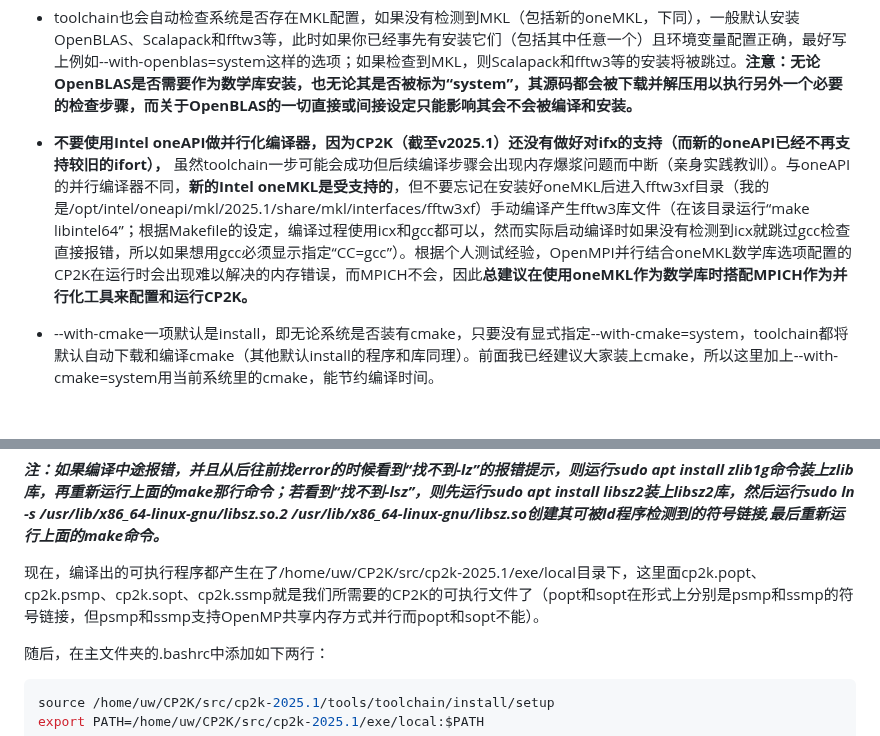
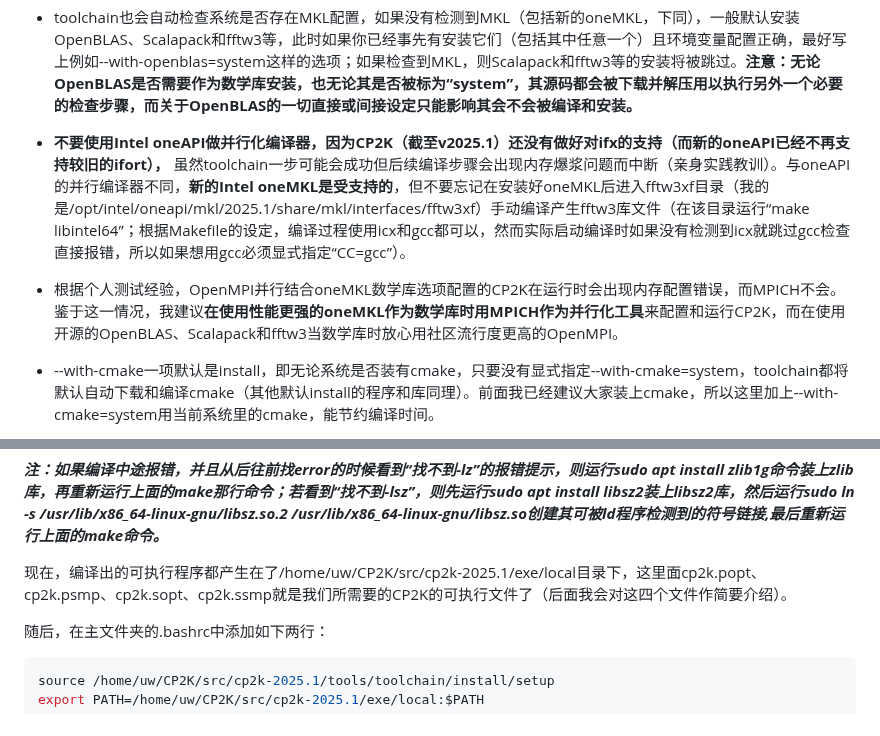
Before and after one commit to Growl1234/growl1234.github.io, a Markdown page: 计算化学应用与软件指南/配置CP2K/README.md, 2 parts joined by grey strips. Rendered like a GitHub page; blank space fills up the shorter version.

```diff
--- a/计算化学应用与软件指南/配置CP2K/README.md
+++ b/计算化学应用与软件指南/配置CP2K/README.md
@@ -42,7 +42,9 @@
 
 * toolchain也会自动检查系统是否存在MKL配置，如果没有检测到MKL（包括新的oneMKL，下同），一般默认安装OpenBLAS、Scalapack和fftw3等，此时如果你已经事先有安装它们（包括其中任意一个）且环境变量配置正确，最好写上例如\--with-openblas=system这样的选项；如果检查到MKL，则Scalapack和fftw3等的安装将被跳过。**注意：无论OpenBLAS是否需要作为数学库安装，也无论其是否被标为“system”，其源码都会被下载并解压用以执行另外一个必要的检查步骤，而关于OpenBLAS的一切直接或间接设定只能影响其会不会被编译和安装。**
 
-* **不要使用Intel oneAPI做并行化编译器，因为CP2K（截至v2025.1）还没有做好对ifx的支持（而新的oneAPI已经不再支持较旧的ifort），** 虽然toolchain一步可能会成功但后续编译步骤会出现内存爆浆问题而中断（亲身实践教训）。与oneAPI的并行编译器不同，**新的Intel oneMKL是受支持的**，但不要忘记在安装好oneMKL后进入fftw3xf目录（我的是/opt/intel/oneapi/mkl/2025.1/share/mkl/interfaces/fftw3xf）手动编译产生fftw3库文件（在该目录运行“make libintel64”；根据Makefile的设定，编译过程使用icx和gcc都可以，然而实际启动编译时如果没有检测到icx就跳过gcc检查直接报错，所以如果想用gcc必须显示指定“CC=gcc”）。根据个人测试经验，OpenMPI并行结合oneMKL数学库选项配置的CP2K在运行时会出现难以解决的内存错误，而MPICH不会，因此**总建议在使用oneMKL作为数学库时搭配MPICH作为并行化工具来配置和运行CP2K。**
+* **不要使用Intel oneAPI做并行化编译器，因为CP2K（截至v2025.1）还没有做好对ifx的支持（而新的oneAPI已经不再支持较旧的ifort），** 虽然toolchain一步可能会成功但后续编译步骤会出现内存爆浆问题而中断（亲身实践教训）。与oneAPI的并行编译器不同，**新的Intel oneMKL是受支持的**，但不要忘记在安装好oneMKL后进入fftw3xf目录（我的是/opt/intel/oneapi/mkl/2025.1/share/mkl/interfaces/fftw3xf）手动编译产生fftw3库文件（在该目录运行“make libintel64”；根据Makefile的设定，编译过程使用icx和gcc都可以，然而实际启动编译时如果没有检测到icx就跳过gcc检查直接报错，所以如果想用gcc必须显式指定“CC=gcc”）。
+
+* 根据个人测试经验，OpenMPI并行结合oneMKL数学库选项配置的CP2K在运行时会出现内存配置错误，而MPICH不会。鉴于这一情况，我建议**在使用性能更强的oneMKL作为数学库时用MPICH作为并行化工具**来配置和运行CP2K，而在使用开源的OpenBLAS、Scalapack和fftw3当数学库时放心用社区流行度更高的OpenMPI。
 
 * \--with-cmake一项默认是install，即无论系统是否装有cmake，只要没有显式指定\--with-cmake=system，toolchain都将默认自动下载和编译cmake（其他默认install的程序和库同理）。前面我已经建议大家装上cmake，所以这里加上\--with-cmake=system用当前系统里的cmake，能节约编译时间。
 
@@ -77,7 +79,7 @@ make -j 4 ARCH=local VERSION="ssmp psmp"
 
 ***注：如果编译中途报错，并且从后往前找error的时候看到“找不到-lz”的报错提示，则运行sudo apt install zlib1g命令装上zlib库，再重新运行上面的make那行命令；若看到“找不到-lsz”，则先运行sudo apt install libsz2装上libsz2库，然后运行sudo ln -s /usr/lib/x86_64-linux-gnu/libsz.so.2 /usr/lib/x86_64-linux-gnu/libsz.so创建其可被ld程序检测到的符号链接,最后重新运行上面的make命令。***
 
-现在，编译出的可执行程序都产生在了/home/uw/CP2K/src/cp2k-2025.1/exe/local目录下，这里面cp2k.popt、cp2k.psmp、cp2k.sopt、cp2k.ssmp就是我们所需要的CP2K的可执行文件了（popt和sopt在形式上分别是psmp和ssmp的符号链接，但psmp和ssmp支持OpenMP共享内存方式并行而popt和sopt不能）。
+现在，编译出的可执行程序都产生在了/home/uw/CP2K/src/cp2k-2025.1/exe/local目录下，这里面cp2k.popt、cp2k.psmp、cp2k.sopt、cp2k.ssmp就是我们所需要的CP2K的可执行文件了（后面我会对这四个文件作简要介绍）。
 
 随后，在主文件夹的.bashrc中添加如下两行：
 
```
